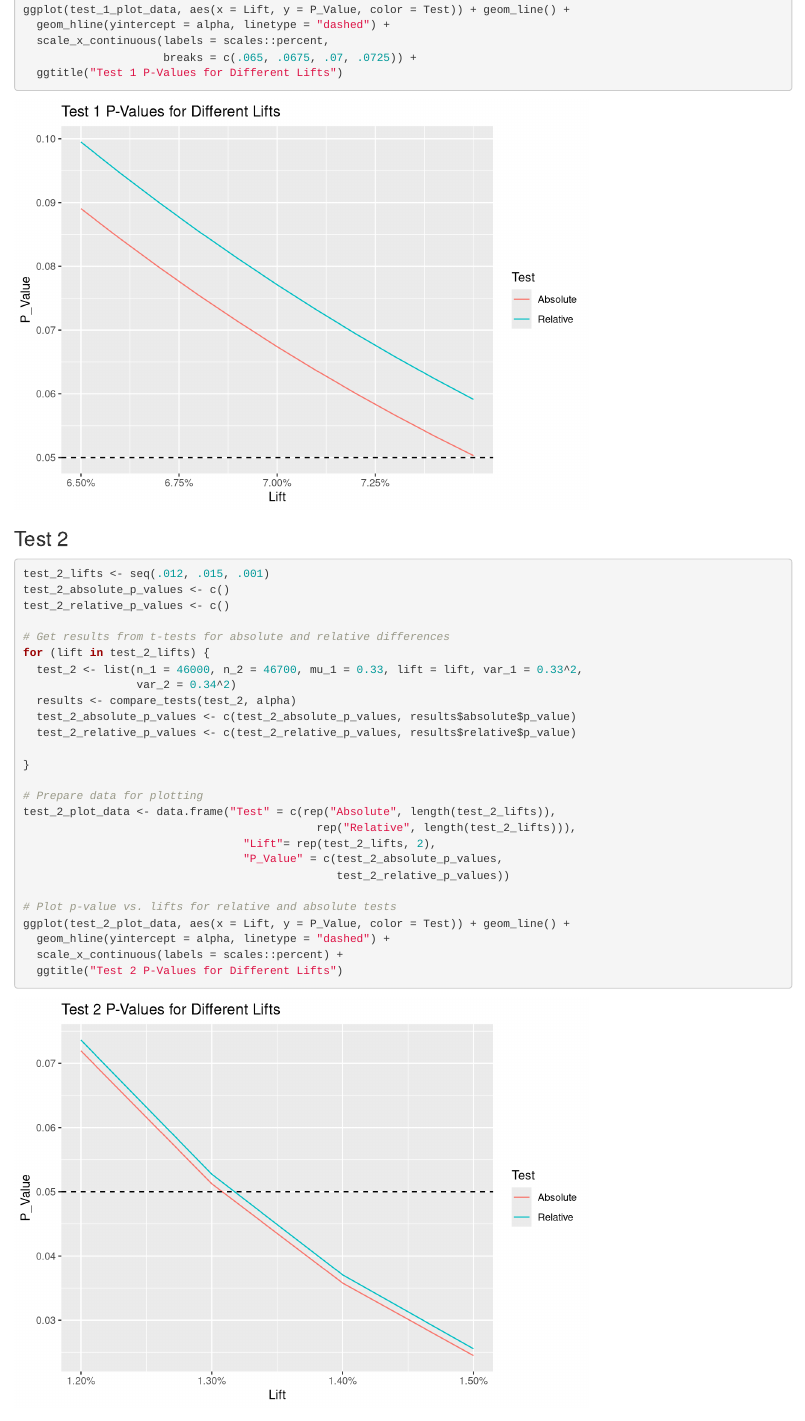
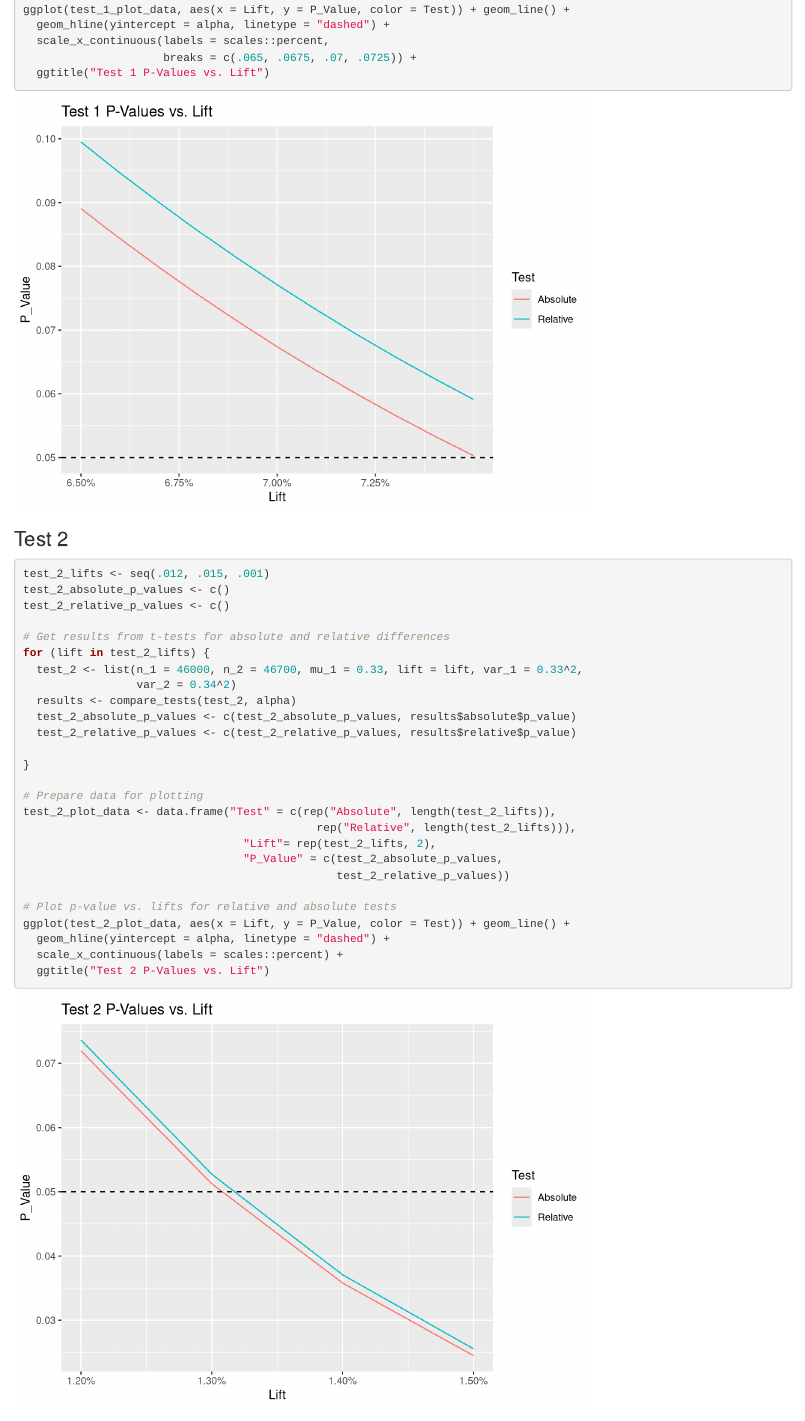
Before and after one commit to juliannaharwood/delta_method, an R Markdown document (delta_method.Rmd): the page in a window 1100 px wide, from 2390 px down. Rendered offline with R 4.5, knitr and Pandoc, with nearby package versions.

Commit message:
update plot titles

````diff
--- a/delta_method.Rmd
+++ b/delta_method.Rmd
@@ -129,7 +129,7 @@ ggplot(test_1_plot_data, aes(x = Lift, y = P_Value, color = Test)) + geom_line()
   geom_hline(yintercept = alpha, linetype = "dashed") +
   scale_x_continuous(labels = scales::percent,
                      breaks = c(.065, .0675, .07, .0725)) +
-  ggtitle("Test 1 P-Values for Different Lifts")
+  ggtitle("Test 1 P-Values vs. Lift")
 
 ```
 
@@ -162,7 +162,7 @@ test_2_plot_data <- data.frame("Test" = c(rep("Absolute", length(test_2_lifts)),
 ggplot(test_2_plot_data, aes(x = Lift, y = P_Value, color = Test)) + geom_line() +
   geom_hline(yintercept = alpha, linetype = "dashed") +
   scale_x_continuous(labels = scales::percent) +
-  ggtitle("Test 2 P-Values for Different Lifts")
+  ggtitle("Test 2 P-Values vs. Lift")
 ```
 
 ## Further Discussion Topics
````
Also changed, not shown: delta_method.html, 1 other file.
